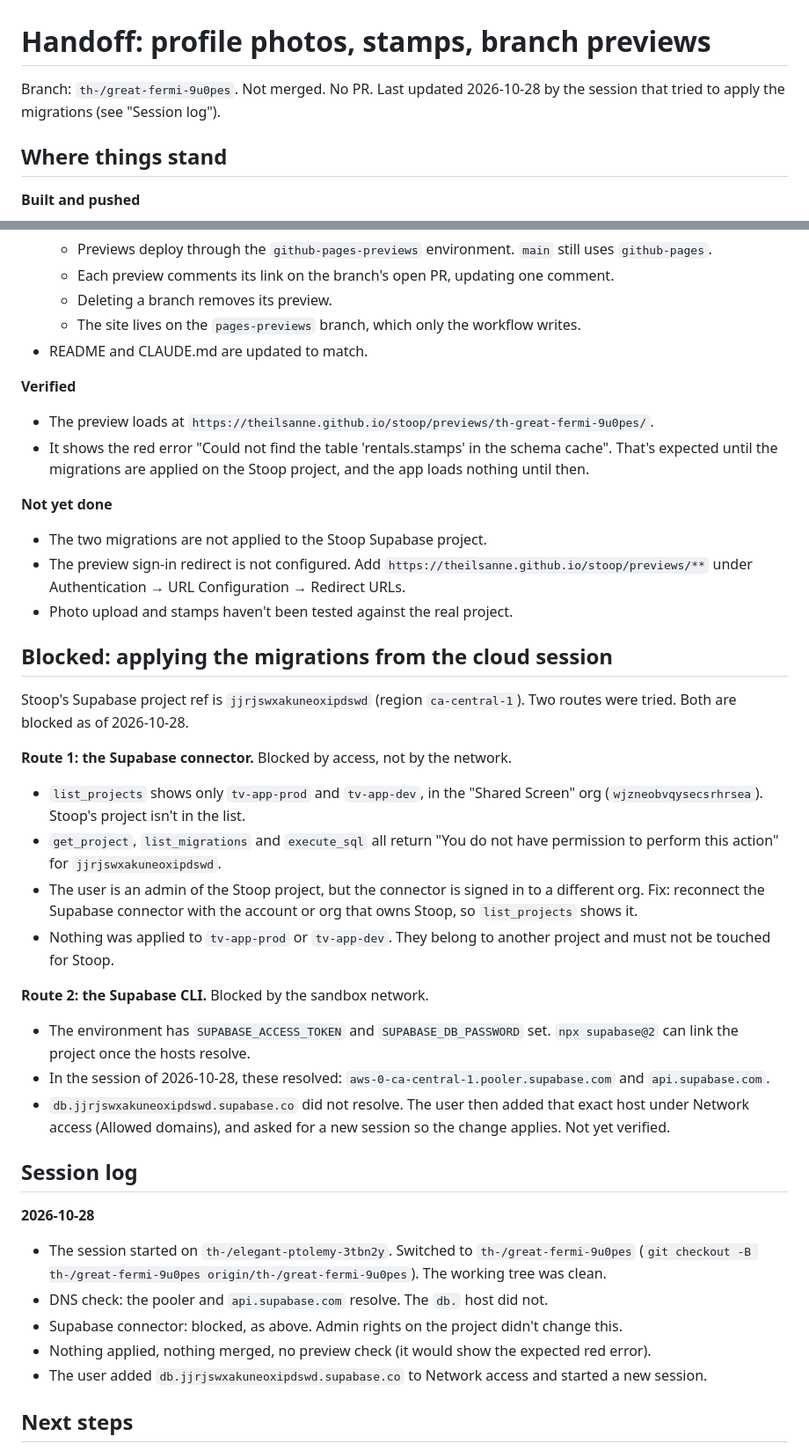
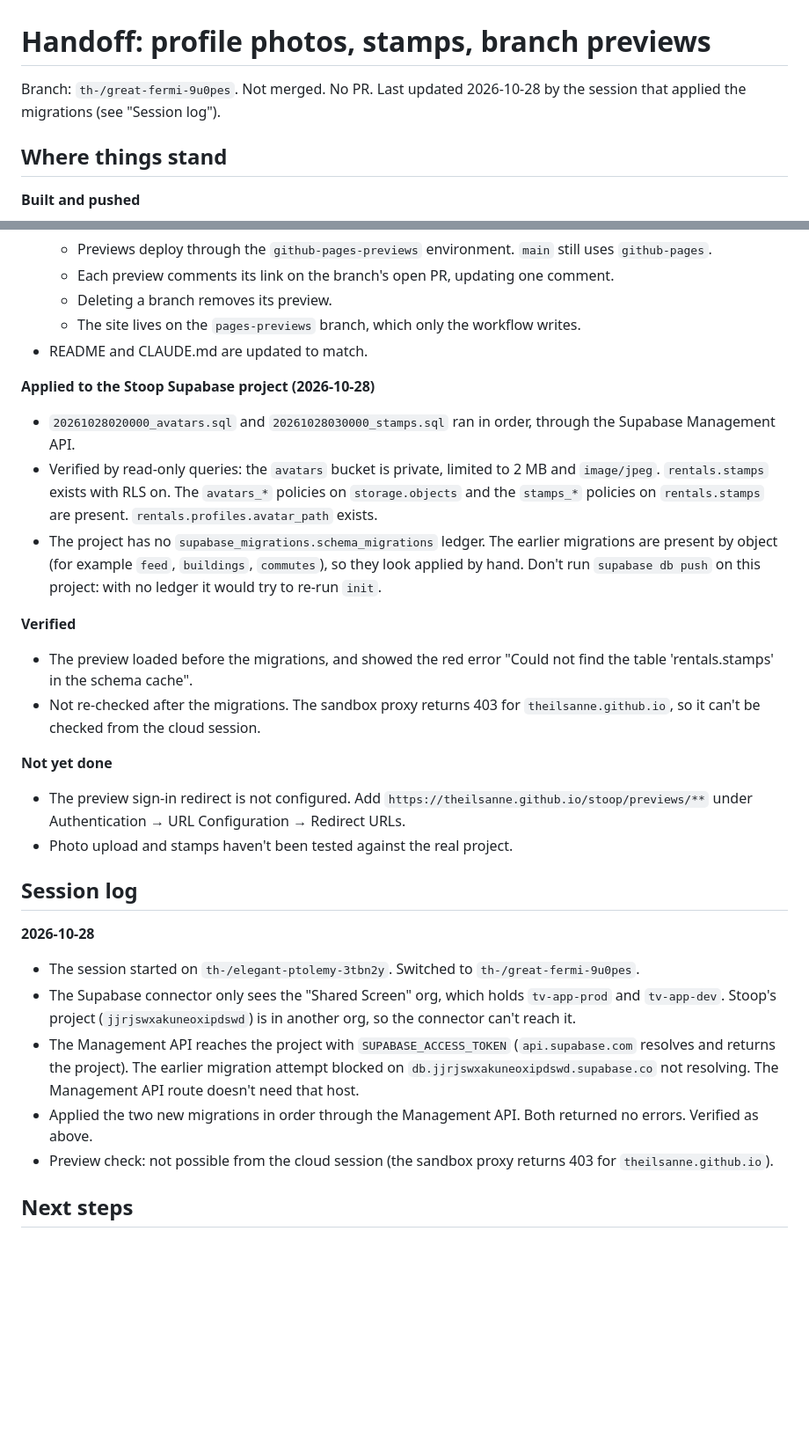
Before and after one commit to theilsanne/stoop, a Markdown page: docs/handoff.md, 2 parts joined by grey strips. Shown at 88% size. Rendered like a GitHub page; blank space fills up the shorter version.

```diff
--- a/docs/handoff.md
+++ b/docs/handoff.md
@@ -1,6 +1,6 @@
 # Handoff: profile photos, stamps, branch previews
 
-Branch: `th-/great-fermi-9u0pes`. Not merged. No PR. Last updated 2026-10-28 by the session that tried to apply the migrations (see "Session log").
+Branch: `th-/great-fermi-9u0pes`. Not merged. No PR. Last updated 2026-10-28 by the session that applied the migrations (see "Session log").
 
 ## Where things stand
 
@@ -19,38 +19,27 @@ Branch: `th-/great-fermi-9u0pes`. Not merged. No PR. Last updated 2026-10-28 by
   - The site lives on the `pages-previews` branch, which only the workflow writes.
 - README and CLAUDE.md are updated to match.
 
+**Applied to the Stoop Supabase project (2026-10-28)**
+- `20261028020000_avatars.sql` and `20261028030000_stamps.sql` ran in order, through the Supabase Management API.
+- Verified by read-only queries: the `avatars` bucket is private, limited to 2 MB and `image/jpeg`. `rentals.stamps` exists with RLS on. The `avatars_*` policies on `storage.objects` and the `stamps_*` policies on `rentals.stamps` are present. `rentals.profiles.avatar_path` exists.
+- The project has no `supabase_migrations.schema_migrations` ledger. The earlier migrations are present by object (for example `feed`, `buildings`, `commutes`), so they look applied by hand. Don't run `supabase db push` on this project: with no ledger it would try to re-run `init`.
+
 **Verified**
-- The preview loads at `https://theilsanne.github.io/stoop/previews/th-great-fermi-9u0pes/`.
-- It shows the red error "Could not find the table 'rentals.stamps' in the schema cache". That's expected until the migrations are applied on the Stoop project, and the app loads nothing until then.
+- The preview loaded before the migrations, and showed the red error "Could not find the table 'rentals.stamps' in the schema cache".
+- Not re-checked after the migrations. The sandbox proxy returns 403 for `theilsanne.github.io`, so it can't be checked from the cloud session.
 
 **Not yet done**
-- The two migrations are not applied to the Stoop Supabase project.
 - The preview sign-in redirect is not configured. Add `https://theilsanne.github.io/stoop/previews/**` under Authentication → URL Configuration → Redirect URLs.
 - Photo upload and stamps haven't been tested against the real project.
-
-## Blocked: applying the migrations from the cloud session
-
-Stoop's Supabase project ref is `jjrjswxakuneoxipdswd` (region `ca-central-1`). Two routes were tried. Both are blocked as of 2026-10-28.
-
-**Route 1: the Supabase connector.** Blocked by access, not by the network.
-- `list_projects` shows only `tv-app-prod` and `tv-app-dev`, in the "Shared Screen" org (`wjzneobvqysecsrhrsea`). Stoop's project isn't in the list.
-- `get_project`, `list_migrations` and `execute_sql` all return "You do not have permission to perform this action" for `jjrjswxakuneoxipdswd`.
-- The user is an admin of the Stoop project, but the connector is signed in to a different org. Fix: reconnect the Supabase connector with the account or org that owns Stoop, so `list_projects` shows it.
-- Nothing was applied to `tv-app-prod` or `tv-app-dev`. They belong to another project and must not be touched for Stoop.
-
-**Route 2: the Supabase CLI.** Blocked by the sandbox network.
-- The environment has `SUPABASE_ACCESS_TOKEN` and `SUPABASE_DB_PASSWORD` set. `npx supabase@2` can link the project once the hosts resolve.
-- In the session of 2026-10-28, these resolved: `aws-0-ca-central-1.pooler.supabase.com` and `api.supabase.com`.
-- `db.jjrjswxakuneoxipdswd.supabase.co` did not resolve. The user then added that exact host under Network access (Allowed domains), and asked for a new session so the change applies. Not yet verified.
 
 ## Session log
 
 **2026-10-28**
-- The session started on `th-/elegant-ptolemy-3tbn2y`. Switched to `th-/great-fermi-9u0pes` (`git checkout -B th-/great-fermi-9u0pes origin/th-/great-fermi-9u0pes`). The working tree was clean.
-- DNS check: the pooler and `api.supabase.com` resolve. The `db.` host did not.
-- Supabase connector: blocked, as above. Admin rights on the project didn't change this.
-- Nothing applied, nothing merged, no preview check (it would show the expected red error).
-- The user added `db.jjrjswxakuneoxipdswd.supabase.co` to Network access and started a new session.
+- The session started on `th-/elegant-ptolemy-3tbn2y`. Switched to `th-/great-fermi-9u0pes`.
+- The Supabase connector only sees the "Shared Screen" org, which holds `tv-app-prod` and `tv-app-dev`. Stoop's project (`jjrjswxakuneoxipdswd`) is in another org, so the connector can't reach it.
+- The Management API reaches the project with `SUPABASE_ACCESS_TOKEN` (`api.supabase.com` resolves and returns the project). The earlier migration attempt blocked on `db.jjrjswxakuneoxipdswd.supabase.co` not resolving. The Management API route doesn't need that host.
+- Applied the two new migrations in order through the Management API. Both returned no errors. Verified as above.
+- Preview check: not possible from the cloud session (the sandbox proxy returns 403 for `theilsanne.github.io`).
 
 ## Next steps
 
```
Also changed, not shown: other parts of docs/handoff.md (+4 -21 lines).
